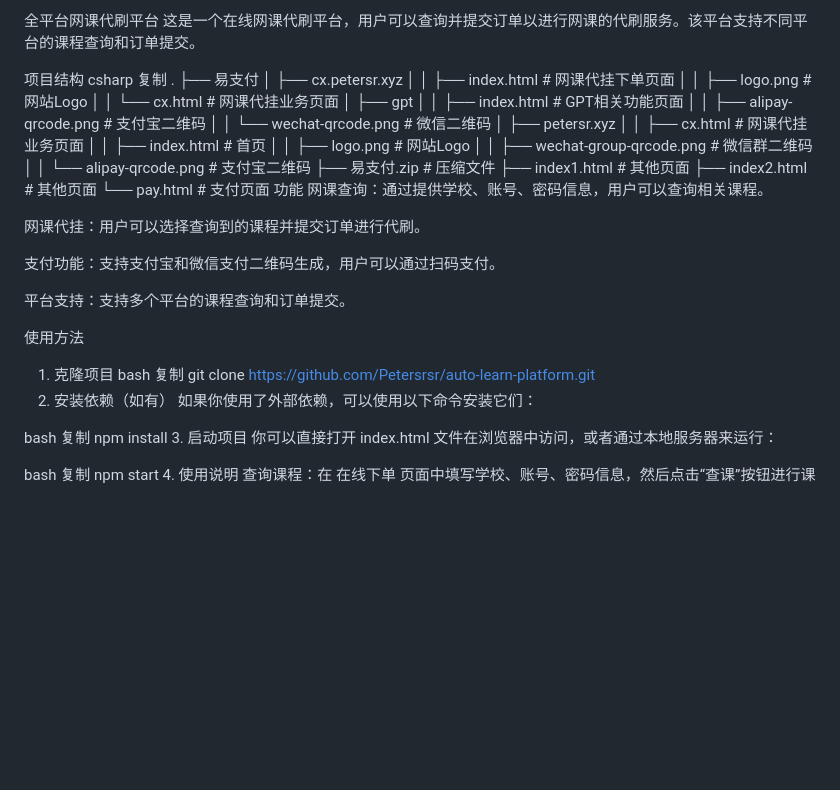
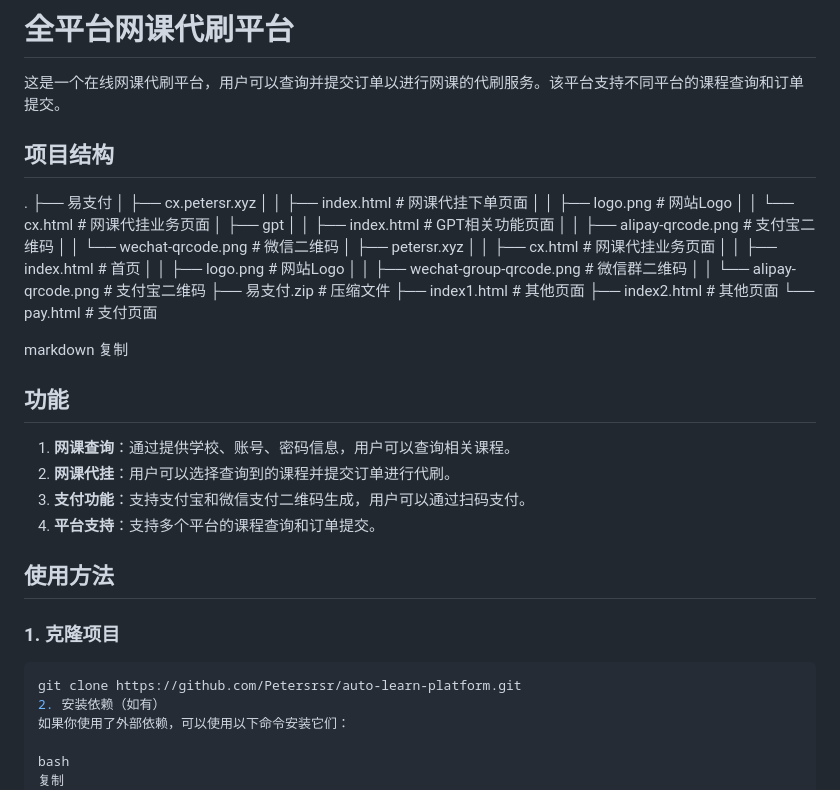
Before and after one commit to Petersrsr/auto-learn-platform, a Markdown page: README.md, the part around the change. GitHub-like rendering; blank space fills up the shorter version.

Commit message:
必读.md

````diff
--- a/README.md
+++ b/README.md
@@ -1,42 +1,26 @@
-全平台网课代刷平台
+# 全平台网课代刷平台
+
 这是一个在线网课代刷平台，用户可以查询并提交订单以进行网课的代刷服务。该平台支持不同平台的课程查询和订单提交。
 
-项目结构
-csharp
+## 项目结构
+
+. ├── 易支付 │ ├── cx.petersr.xyz │ │ ├── index.html # 网课代挂下单页面 │ │ ├── logo.png # 网站Logo │ │ └── cx.html # 网课代挂业务页面 │ ├── gpt │ │ ├── index.html # GPT相关功能页面 │ │ ├── alipay-qrcode.png # 支付宝二维码 │ │ └── wechat-qrcode.png # 微信二维码 │ ├── petersr.xyz │ │ ├── cx.html # 网课代挂业务页面 │ │ ├── index.html # 首页 │ │ ├── logo.png # 网站Logo │ │ ├── wechat-group-qrcode.png # 微信群二维码 │ │ └── alipay-qrcode.png # 支付宝二维码 ├── 易支付.zip # 压缩文件 ├── index1.html # 其他页面 ├── index2.html # 其他页面 └── pay.html # 支付页面
+
+markdown
 复制
-.
-├── 易支付
-│   ├── cx.petersr.xyz
-│   │   ├── index.html        # 网课代挂下单页面
-│   │   ├── logo.png          # 网站Logo
-│   │   └── cx.html           # 网课代挂业务页面
-│   ├── gpt
-│   │   ├── index.html        # GPT相关功能页面
-│   │   ├── alipay-qrcode.png # 支付宝二维码
-│   │   └── wechat-qrcode.png # 微信二维码
-│   ├── petersr.xyz
-│   │   ├── cx.html           # 网课代挂业务页面
-│   │   ├── index.html        # 首页
-│   │   ├── logo.png          # 网站Logo
-│   │   ├── wechat-group-qrcode.png # 微信群二维码
-│   │   └── alipay-qrcode.png # 支付宝二维码
-├── 易支付.zip                 # 压缩文件
-├── index1.html                # 其他页面
-├── index2.html                # 其他页面
-└── pay.html                   # 支付页面
-功能
-网课查询：通过提供学校、账号、密码信息，用户可以查询相关课程。
 
-网课代挂：用户可以选择查询到的课程并提交订单进行代刷。
+## 功能
 
-支付功能：支持支付宝和微信支付二维码生成，用户可以通过扫码支付。
+1. **网课查询**：通过提供学校、账号、密码信息，用户可以查询相关课程。
+2. **网课代挂**：用户可以选择查询到的课程并提交订单进行代刷。
+3. **支付功能**：支持支付宝和微信支付二维码生成，用户可以通过扫码支付。
+4. **平台支持**：支持多个平台的课程查询和订单提交。
 
-平台支持：支持多个平台的课程查询和订单提交。
+## 使用方法
 
-使用方法
-1. 克隆项目
-bash
-复制
+### 1. 克隆项目
+
+```bash
 git clone https://github.com/Petersrsr/auto-learn-platform.git
 2. 安装依赖（如有）
 如果你使用了外部依赖，可以使用以下命令安装它们：
````
